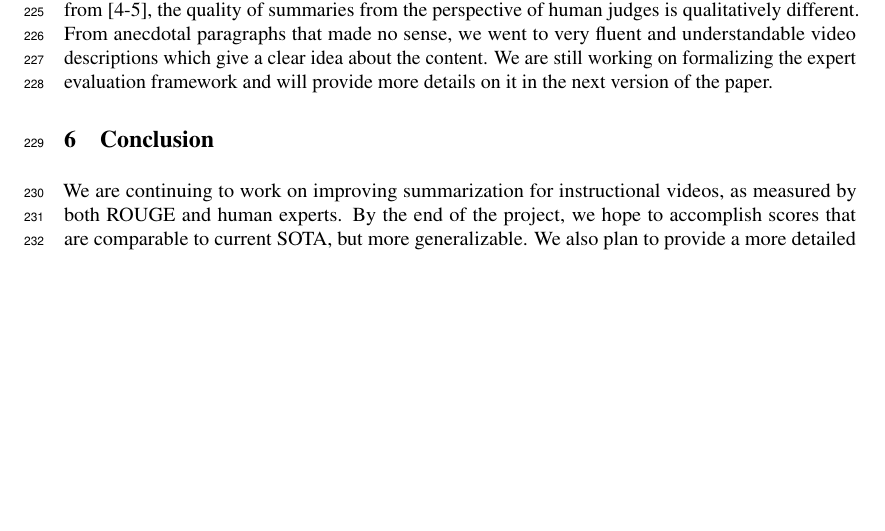
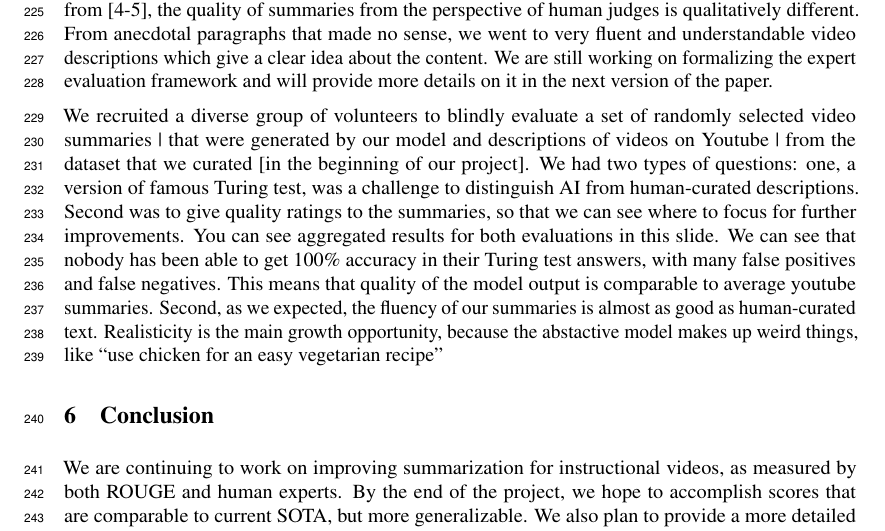
Before and after one commit to alebryvas/berk266, a LaTeX paper (paper/draft/neurips_2020.tex): part of page 7 of 9, cut so that both start at the same text, the shorter picture padded with empty space. Compiled offline with pdfLaTeX.

Commit message:
Added text about human evaluation

```diff
--- a/paper/draft/neurips_2020.tex
+++ b/paper/draft/neurips_2020.tex
@@ -247,6 +247,8 @@ and more training data &CNN  and Daily Mail &\\
 
 Even though the difference in ROUGE scores for the results on [1-3] are not drastically different from [4-5], the quality of summaries from the perspective of human judges is qualitatively different. From anecdotal paragraphs that made no sense, we went to very fluent and understandable video descriptions which give a clear idea about the content. We are still working on formalizing the expert evaluation framework and will provide more details on it in the next version of the paper.
 
+We recruited a diverse group of volunteers to blindly evaluate a set of randomly selected video summaries | that were generated by our model and descriptions of videos on Youtube | from the dataset that we curated [in the beginning of our project]. We had two types of questions: one, a version of famous Turing test, was a challenge to distinguish AI from human-curated descriptions. Second was to give quality ratings to the summaries, so that we can see where to focus for further improvements. You can see aggregated results for both evaluations in this slide. We can see that nobody has been able to get 100\% accuracy in their Turing test answers, with many false positives and false negatives. This means that quality of the model output is comparable to average youtube summaries. Second, as we expected, the fluency of our summaries is almost as good as  human-curated text. Realisticity is the main growth opportunity, because the abstactive model makes up weird things, like “use chicken for an easy vegetarian recipe”
+
 \section{Conclusion}
 We are continuing to work on improving summarization for instructional videos, as measured by both ROUGE and human experts. By the end of the project, we hope to accomplish scores that are comparable to current SOTA, but more generalizable. We also plan to provide a more detailed analysis on correlations between features of a video (e.g. topic, length, number of likes) and the quality of summaries produced on our experiments, as well as a more detailed description of our expert evaluation process.
 
```
Also changed, not shown: paper/draft/neurips_2020.pdf, 1 other file.
